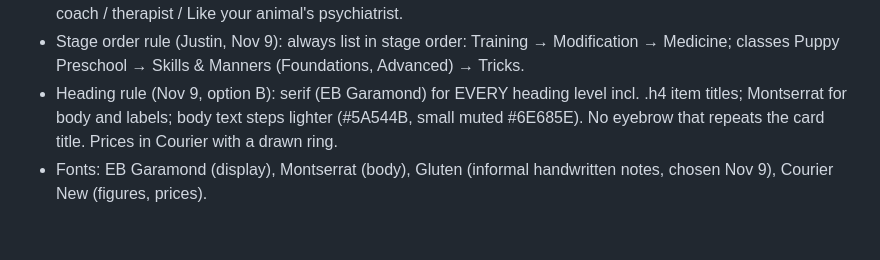
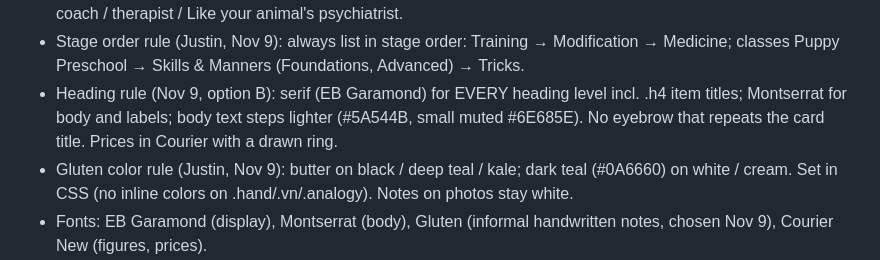
Before and after one commit to jtmckinniss/gbs-website, a Markdown page: CLAUDE-quickref.md, the part around the change. Drawn GitHub-style; blank space fills up the shorter version.

Commit message:
Quickref: Gluten color rule
Co-Authored-By: Claude Opus 5.5 <noreply@anthropic.com>
Claude-Session: https://claude.ai/code/session_017cWYjgLc3Zd11Tw144ZT1e

```diff
--- a/CLAUDE-quickref.md
+++ b/CLAUDE-quickref.md
@@ -12,6 +12,7 @@ The `redesign` branch rebuilds all 8 pages in homepage direction D + the handwri
 - Team page (Nov 9): people-focused grid per stage (bio photo, name, role, credential chips, brief bio, 'Their dog') with placeholders; analogy sections removed. Analogies live under each service-line hero: Like your dog's life coach / therapist / Like your animal's psychiatrist.
 - Stage order rule (Justin, Nov 9): always list in stage order: Training → Modification → Medicine; classes Puppy Preschool → Skills & Manners (Foundations, Advanced) → Tricks.
 - Heading rule (Nov 9, option B): serif (EB Garamond) for EVERY heading level incl. .h4 item titles; Montserrat for body and labels; body text steps lighter (#5A544B, small muted #6E685E). No eyebrow that repeats the card title. Prices in Courier with a drawn ring.
+- Gluten color rule (Justin, Nov 9): butter on black / deep teal / kale; dark teal (#0A6660) on white / cream. Set in CSS (no inline colors on .hand/.vn/.analogy). Notes on photos stay white.
 - Fonts: EB Garamond (display), Montserrat (body), Gluten (informal handwritten notes, chosen Nov 9), Courier New (figures, prices).
 - Top menu (customer-first, Nov 9): black bar (utility row REMOVED Nov 9; "Refer a patient" lives on For Vets and in the phone menu): "What's going on?" dropdown (finder concerns -> index.html?c=KEY#concerns preselects the finder), "Services" dropdown (3 stages, eyebrow/one-liner/from price), Cost, Our team, header buttons (Nov 9): teal outline "For vets" + teal outline "For clients" (client-portal.html) + solid teal "Book a free call"; outlines hide below 1180px. Every dropdown ends with the free-call panel. Phone: CTA stays in header; menu = uppercase main-section rows with accordions, subsections indented under a teal rule (Justin: subsections must not look like main sections). Subsections (desktop dropdowns + phone accordion panels) are CREAM with black text, chosen Nov 9; free-call panel stays kale. CSS block "Customer-first menu" at end of gbs-site.css (?v=20261109i); NAV JS before </body>. Dropdown panel class is .ddp (NOT .dd: .dd is the doodle class with pointer-events:none, which broke hover).
 - rVetLink (Nov 9): "Enter referral portal" buttons on For Vets open gbs-vet-modal.js popup: Returning vet -> Log in (https://gigis.rvetlink.com/Account/Login?ReturnUrl=%2FChart, new tab, password help note) / New here -> guest referral https://gigis.rvetlink.com/referral/new (standard rVetLink path, pending Justin test). The /api/ URL is a server-to-server PIMS API (ezyVet integration), never for the website; never put rVetLink credentials in site code.
```
